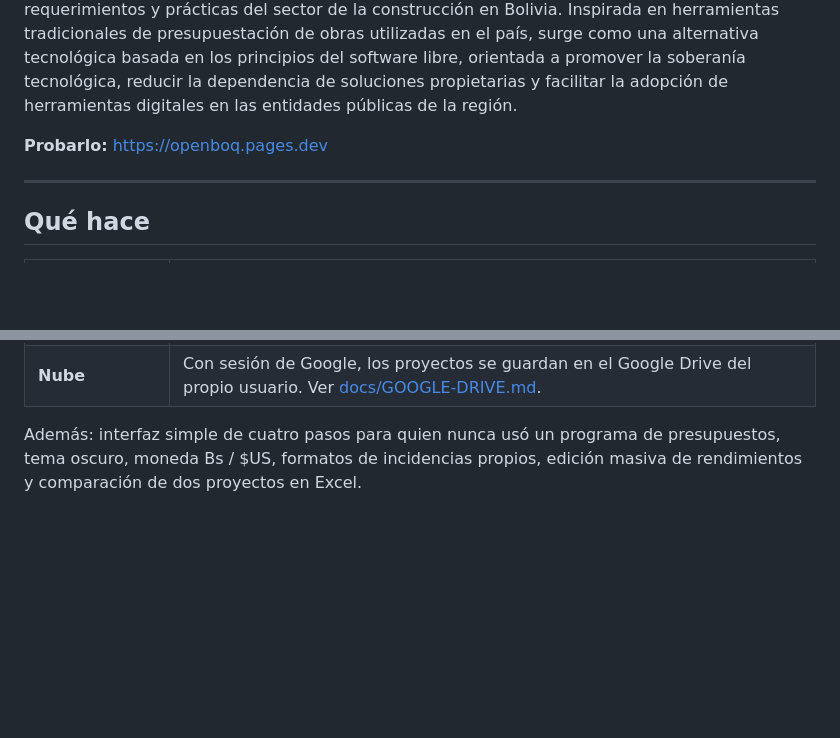
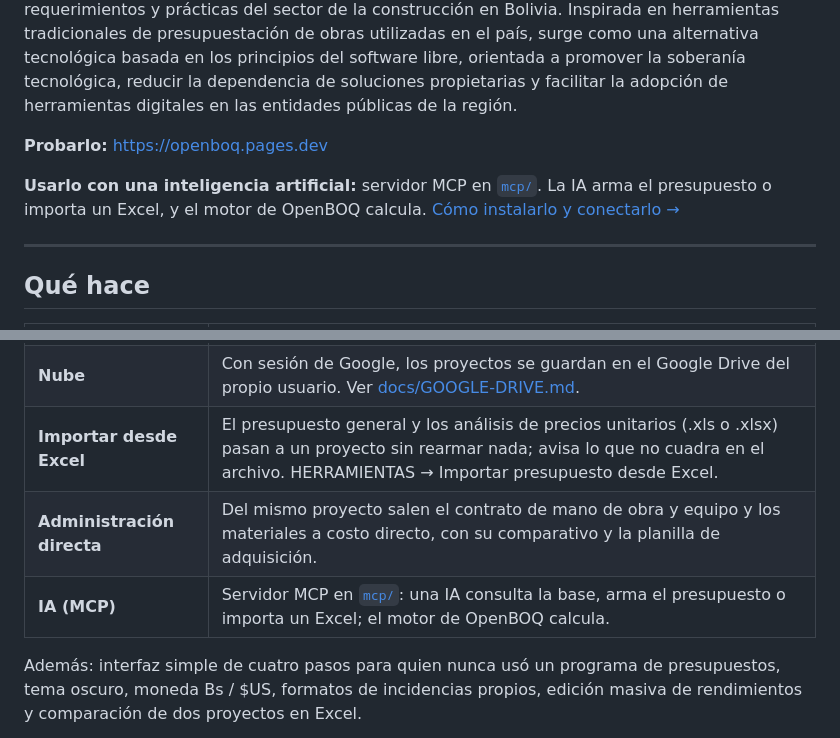
Before and after one commit to ZeikoAlvaro/openboq, a Markdown page: README.md, 2 parts joined by grey strips. Drawn GitHub-style; blank space fills up the shorter version.

Commit message:
README: acceso al servidor MCP (mcp/) y funciones de la 2.8

```diff
--- a/README.md
+++ b/README.md
@@ -5,6 +5,8 @@ formularios B-1, B-2 y B-3, computos metricos, cronograma y curva S. Plataforma
 
 **Probarlo:** <https://openboq.pages.dev>
 
+**Usarlo con una inteligencia artificial:** servidor MCP en [`mcp/`](mcp/README.md). La IA arma el
+presupuesto o importa un Excel, y el motor de OpenBOQ calcula. [Cómo instalarlo y conectarlo →](mcp/README.md)
 
 ---
 
@@ -22,6 +24,9 @@ formularios B-1, B-2 y B-3, computos metricos, cronograma y curva S. Plataforma
 | **Excel** | Libro `.xlsx` real, una hoja por reporte, sin librerías externas. |
 | **Formato .ddp** | Abre proyectos en formato `.ddp` y los exporta de vuelta en ese formato, con el membrete y los rótulos del original. Módulo incluido en este repositorio (`js/importador.js`, `js/exportador.js`). |
 | **Nube** | Con sesión de Google, los proyectos se guardan en el Google Drive del propio usuario. Ver [docs/GOOGLE-DRIVE.md](docs/GOOGLE-DRIVE.md). |
+| **Importar desde Excel** | El presupuesto general y los análisis de precios unitarios (.xls o .xlsx) pasan a un proyecto sin rearmar nada; avisa lo que no cuadra en el archivo. HERRAMIENTAS → Importar presupuesto desde Excel. |
+| **Administración directa** | Del mismo proyecto salen el contrato de mano de obra y equipo y los materiales a costo directo, con su comparativo y la planilla de adquisición. |
+| **IA (MCP)** | Servidor MCP en [`mcp/`](mcp/README.md): una IA consulta la base, arma el presupuesto o importa un Excel; el motor de OpenBOQ calcula. |
 
 Además: interfaz simple de cuatro pasos para quien nunca usó un programa de presupuestos, tema
 oscuro, moneda Bs / $US, formatos de incidencias propios, edición masiva de rendimientos y
```
